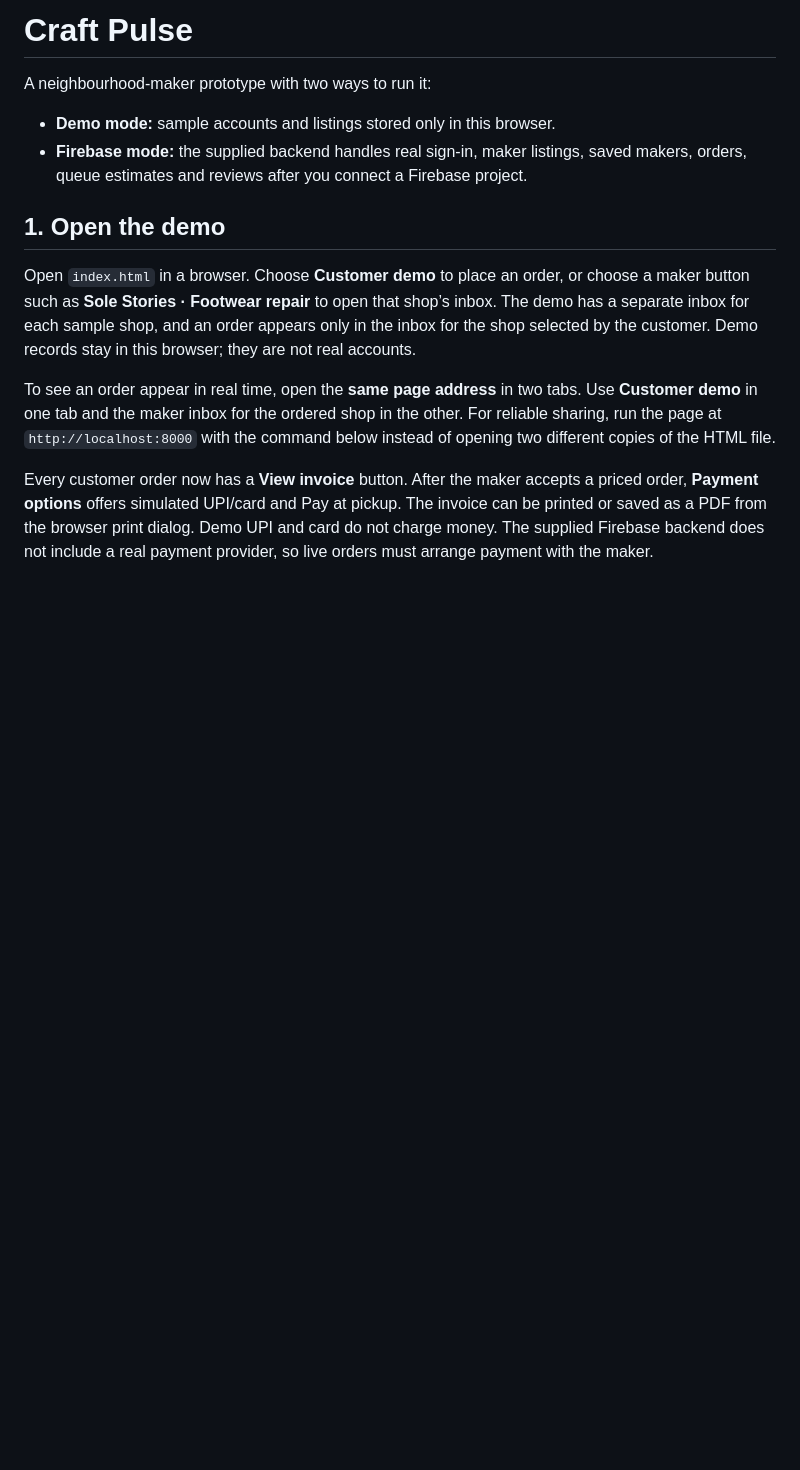
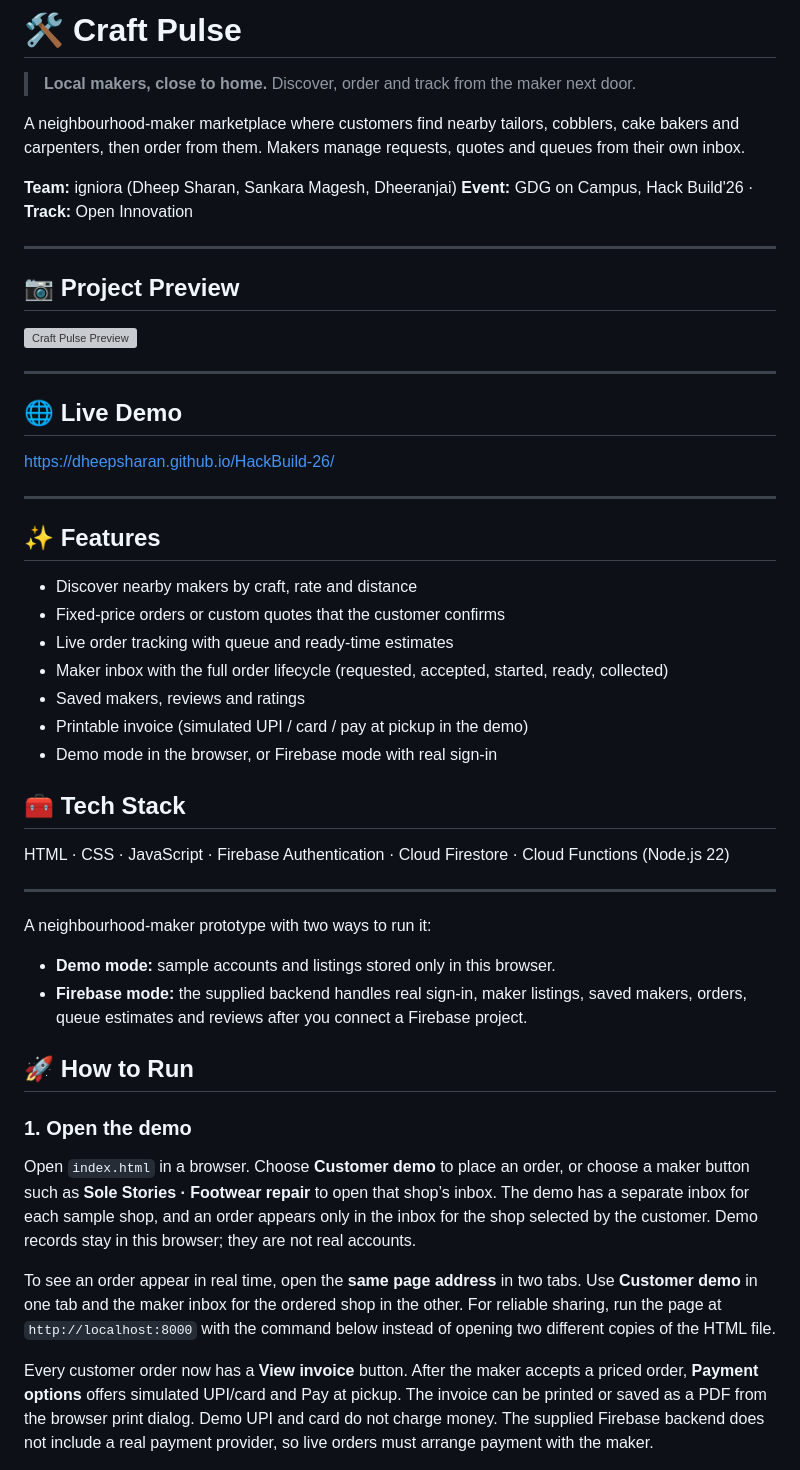
Before and after one commit to Dheepsharan/HackBuild-26, a Markdown page: README.md, the part around one of its changes. GitHub-like rendering; blank space fills up the shorter version; grey boxes are pictures that could not be loaded.

```diff
--- a/README.md
+++ b/README.md
@@ -1,11 +1,50 @@
-# Craft Pulse
+# 🛠️ Craft Pulse
+
+> **Local makers, close to home.** Discover, order and track from the maker next door.
+
+A neighbourhood-maker marketplace where customers find nearby tailors, cobblers, cake bakers and carpenters, then order from them. Makers manage requests, quotes and queues from their own inbox.
+
+**Team:** igniora (Dheep Sharan, Sankara Magesh, Dheeranjai)
+**Event:** GDG on Campus, Hack Build'26 · **Track:** Open Innovation
+
+---
+
+## 📷 Project Preview
+
+![Craft Pulse Preview](screenshots/preview.png)
+
+---
+
+## 🌐 Live Demo
+
+https://dheepsharan.github.io/HackBuild-26/
+
+---
+
+## ✨ Features
+
+- Discover nearby makers by craft, rate and distance
+- Fixed-price orders or custom quotes that the customer confirms
+- Live order tracking with queue and ready-time estimates
+- Maker inbox with the full order lifecycle (requested, accepted, started, ready, collected)
+- Saved makers, reviews and ratings
+- Printable invoice (simulated UPI / card / pay at pickup in the demo)
+- Demo mode in the browser, or Firebase mode with real sign-in
+
+## 🧰 Tech Stack
+
+HTML · CSS · JavaScript · Firebase Authentication · Cloud Firestore · Cloud Functions (Node.js 22)
+
+---
 
 A neighbourhood-maker prototype with two ways to run it:
 
 - **Demo mode:** sample accounts and listings stored only in this browser.
 - **Firebase mode:** the supplied backend handles real sign-in, maker listings, saved makers, orders, queue estimates and reviews after you connect a Firebase project.
 
-## 1. Open the demo
+## 🚀 How to Run
+
+### 1. Open the demo
 
 Open `index.html` in a browser. Choose **Customer demo** to place an order, or choose a maker button such as **Sole Stories · Footwear repair** to open that shop’s inbox. The demo has a separate inbox for each sample shop, and an order appears only in the inbox for the shop selected by the customer. Demo records stay in this browser; they are not real accounts.
 
```
Also changed, not shown: other parts of README.md (+5 -5 lines).
